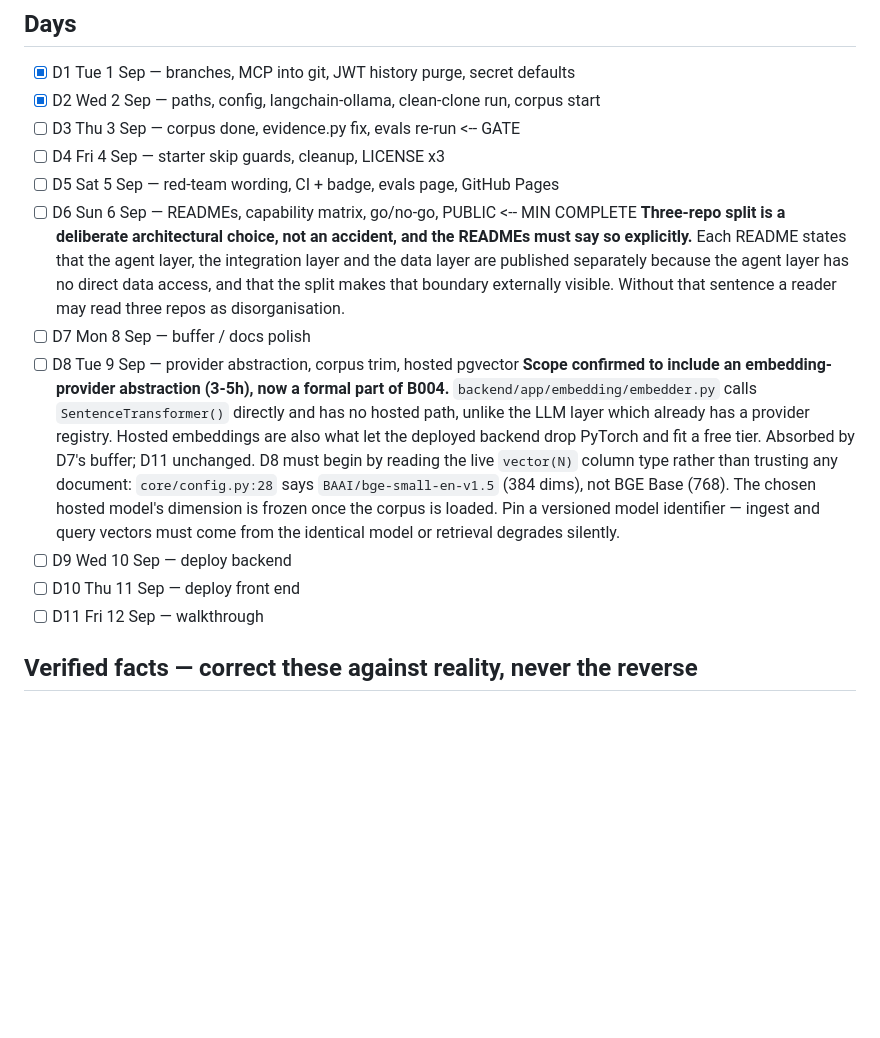
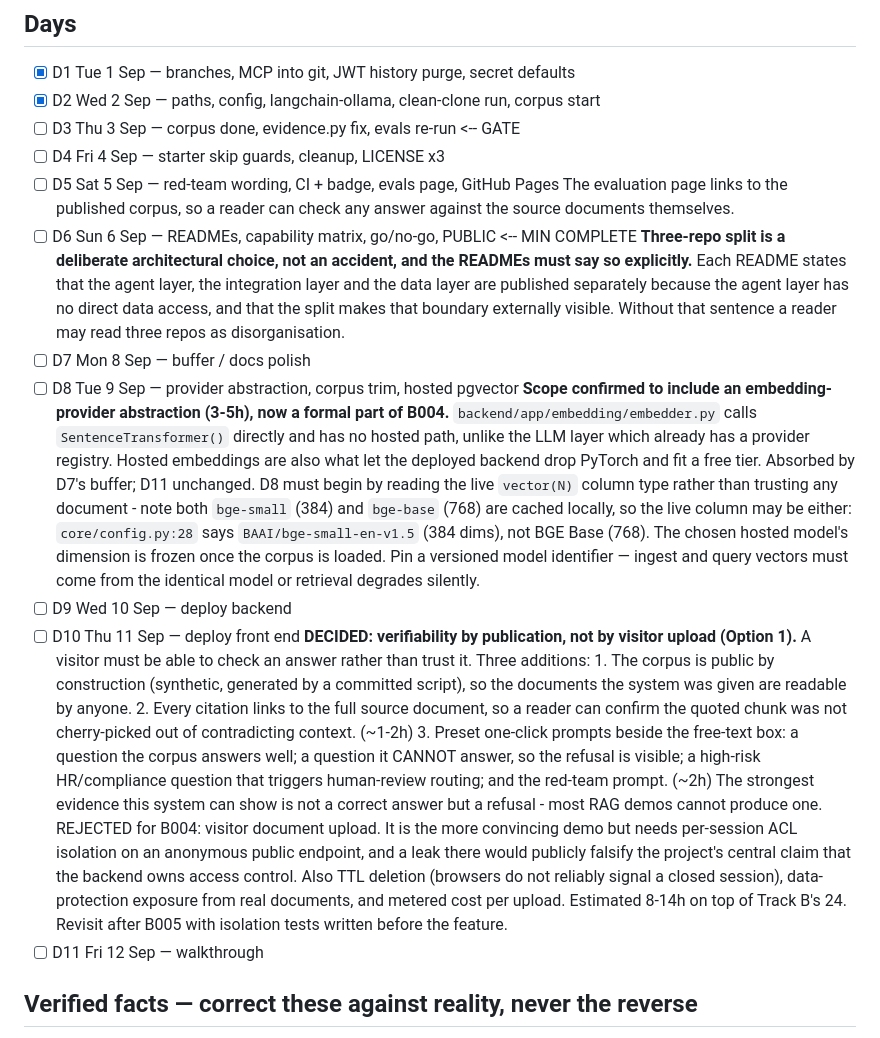
Before and after one commit to beyondalgorithms2026-source/RAG_ENTERPRISE_LANGGRAPH_APP, a Markdown page: BUILD_LOG.md, the part around the change. Rendered like a GitHub page; blank space fills up the shorter version.

Commit message:
docs(build-log): adopt Option 1 verifiability for D10, record upload rejection

```diff
--- a/BUILD_LOG.md
+++ b/BUILD_LOG.md
@@ -30,6 +30,8 @@ It is **permanently out of B004 scope and must never be made public.**
 - [ ] D3 Thu 3 Sep — corpus done, evidence.py fix, evals re-run   <-- GATE
 - [ ] D4 Fri 4 Sep — starter skip guards, cleanup, LICENSE x3
 - [ ] D5 Sat 5 Sep — red-team wording, CI + badge, evals page, GitHub Pages
+      The evaluation page links to the published corpus, so a reader can check any
+      answer against the source documents themselves.
 - [ ] D6 Sun 6 Sep — READMEs, capability matrix, go/no-go, PUBLIC  <-- MIN COMPLETE
       **Three-repo split is a deliberate architectural choice, not an accident, and the
       READMEs must say so explicitly.** Each README states that the agent layer, the
@@ -44,12 +46,32 @@ It is **permanently out of B004 scope and must never be made public.**
       already has a provider registry. Hosted embeddings are also what let the deployed
       backend drop PyTorch and fit a free tier. Absorbed by D7's buffer; D11 unchanged.
       D8 must begin by reading the live `vector(N)` column type rather than trusting
-      any document: `core/config.py:28` says `BAAI/bge-small-en-v1.5` (384 dims), not
+      any document - note both `bge-small` (384) and `bge-base` (768) are cached
+      locally, so the live column may be either: `core/config.py:28` says `BAAI/bge-small-en-v1.5` (384 dims), not
       BGE Base (768). The chosen hosted model's dimension is frozen once the corpus is
       loaded. Pin a versioned model identifier — ingest and query vectors must come from
       the identical model or retrieval degrades silently.
 - [ ] D9 Wed 10 Sep — deploy backend
 - [ ] D10 Thu 11 Sep — deploy front end
+      **DECIDED: verifiability by publication, not by visitor upload (Option 1).**
+      A visitor must be able to check an answer rather than trust it. Three additions:
+      1. The corpus is public by construction (synthetic, generated by a committed
+         script), so the documents the system was given are readable by anyone.
+      2. Every citation links to the full source document, so a reader can confirm the
+         quoted chunk was not cherry-picked out of contradicting context. (~1-2h)
+      3. Preset one-click prompts beside the free-text box: a question the corpus
+         answers well; a question it CANNOT answer, so the refusal is visible; a
+         high-risk HR/compliance question that triggers human-review routing; and the
+         red-team prompt. (~2h)
+      The strongest evidence this system can show is not a correct answer but a
+      refusal - most RAG demos cannot produce one.
+      REJECTED for B004: visitor document upload. It is the more convincing demo but
+      needs per-session ACL isolation on an anonymous public endpoint, and a leak there
+      would publicly falsify the project's central claim that the backend owns access
+      control. Also TTL deletion (browsers do not reliably signal a closed session),
+      data-protection exposure from real documents, and metered cost per upload.
+      Estimated 8-14h on top of Track B's 24. Revisit after B005 with isolation tests
+      written before the feature.
 - [ ] D11 Fri 12 Sep — walkthrough
 
 ## Verified facts — correct these against reality, never the reverse
```
